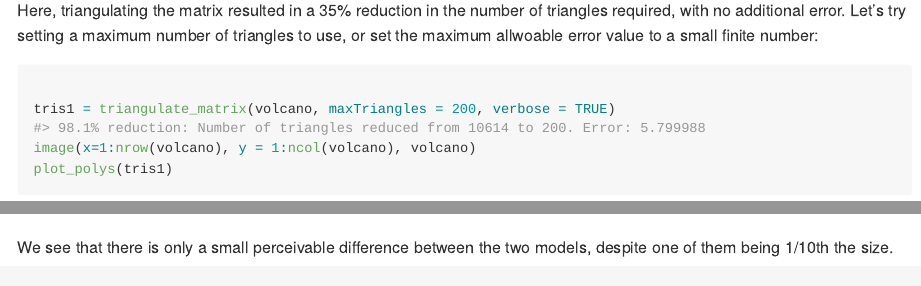
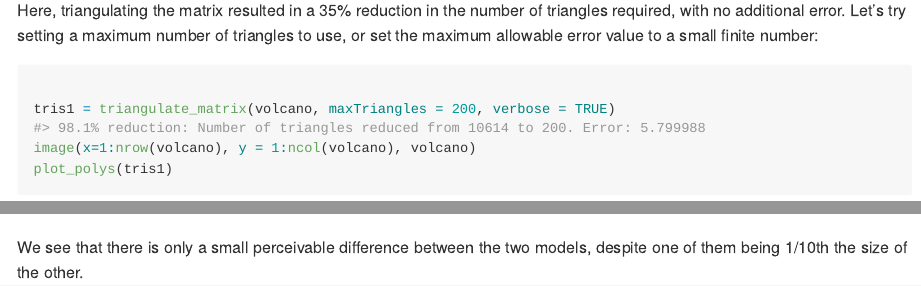
Before and after one commit to tylermorganwall/terrainmeshr, an R Markdown document (README.Rmd): the page in a window 1100 px wide, from 1650 px down, and a second part further down, joined at a grey line. The pictures show the output file README.md that the author committed with the source, drawn offline in the style of GitHub; badge pictures from the web are left out.

Commit message:
small readme changes

````diff
--- a/README.Rmd
+++ b/README.Rmd
@@ -89,7 +89,7 @@ plot_polys(tris)
 
 ```
 
-Here, triangulating the matrix resulted in a 35% reduction in the number of triangles required, with no additional error. Let's try setting a maximum number of triangles to use, or set the maximum allwoable error value to a small finite number:
+Here, triangulating the matrix resulted in a 35% reduction in the number of triangles required, with no additional error. Let's try setting a maximum number of triangles to use, or set the maximum allowable error value to a small finite number:
 
 ```{r example2}
 
@@ -174,7 +174,7 @@ render_snapshot()
 
 ```
 
-We see that there is only a small perceivable difference between the two models, despite one of them being 1/10th the size.
+We see that there is only a small perceivable difference between the two models, despite one of them being 1/10th the size of the other.
 
 ```{r final, include = FALSE}
 
````
Also changed, not shown: README.md.
